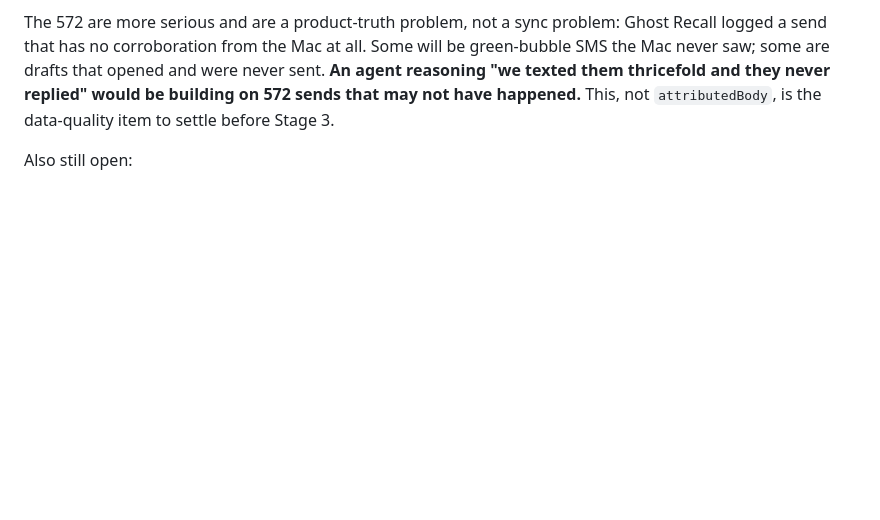
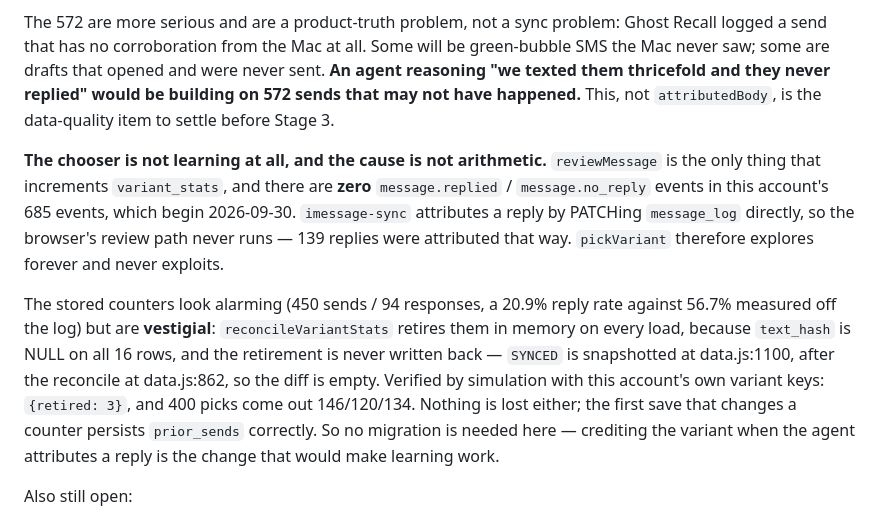
Before and after one commit to delutrijohnny-hub/ghostbuster, a Markdown page: docs/ai-agent-audit.md, the part around the change. Rendered like a GitHub page; blank space fills up the shorter version.

Commit message:
Correct the record on the chooser's counters
The previous commit's message says "the bandit is choosing on a stale
snapshot". That is wrong, and this says so where the finding lives.

It is not choosing on them at all. text_hash is NULL on all 16 rows, so
reconcileVariantStats retires every one of them in memory on each load and
the bandit sees zeros -- verified by simulation with THIS account's variant
keys, which reports {retired: 3} and then picks 146/120/134 across three
wordings. The retirement is never written back, because SYNCED is snapshotted
at data.js:1100 and the reconcile runs at data.js:862, so the diff is empty
and the database keeps the pre-reset values with prior_* at 0. Nothing is
lost: the first save that changes a counter persists prior_sends correctly.

So the 450/94 are vestigial and no migration is needed. I had also nearly
reported a "variant key namespace mismatch" off a fixture built on
buildDefaultVariants(), which uses SUFFIXED ids (w1-v2, d2-v3) while this
account's saved variants, message_log and variant_stats all use the
unsuffixed keys. The fixture found no matching row and proved nothing.

The real blocker stands and is unrelated to arithmetic: reviewMessage is the
only thing that increments these counters, and there are zero
message.replied / message.no_reply events in 685 events since 2026-09-30,
because imessage-sync attributes replies by PATCHing message_log directly.
139 replies went that way. pickVariant explores forever and never exploits.

Co-Authored-By: Claude Opus 5 <noreply@anthropic.com>

```diff
--- a/docs/ai-agent-audit.md
+++ b/docs/ai-agent-audit.md
@@ -275,6 +275,25 @@ green-bubble SMS the Mac never saw; some are drafts that opened and were never s
 **An agent reasoning "we texted them thricefold and they never replied" would be
 building on 572 sends that may not have happened.** This, not `attributedBody`, is
 the data-quality item to settle before Stage 3.
+
+**The chooser is not learning at all, and the cause is not arithmetic.**
+`reviewMessage` is the only thing that increments `variant_stats`, and there
+are **zero** `message.replied` / `message.no_reply` events in this account's
+685 events, which begin 2026-09-30. `imessage-sync` attributes a reply by
+PATCHing `message_log` directly, so the browser's review path never runs — 139
+replies were attributed that way. `pickVariant` therefore explores forever and
+never exploits.
+
+The stored counters look alarming (450 sends / 94 responses, a 20.9% reply
+rate against 56.7% measured off the log) but are **vestigial**:
+`reconcileVariantStats` retires them in memory on every load, because
+`text_hash` is NULL on all 16 rows, and the retirement is never written back —
+`SYNCED` is snapshotted at data.js:1100, after the reconcile at data.js:862,
+so the diff is empty. Verified by simulation with this account's own variant
+keys: `{retired: 3}`, and 400 picks come out 146/120/134. Nothing is lost
+either; the first save that changes a counter persists `prior_sends`
+correctly. So no migration is needed here — crediting the variant when the
+agent attributes a reply is the change that would make learning work.
 
 Also still open:
 - §4 of the earlier plan: the taper (months 4–5) and **Dormant at month 6** are
```
